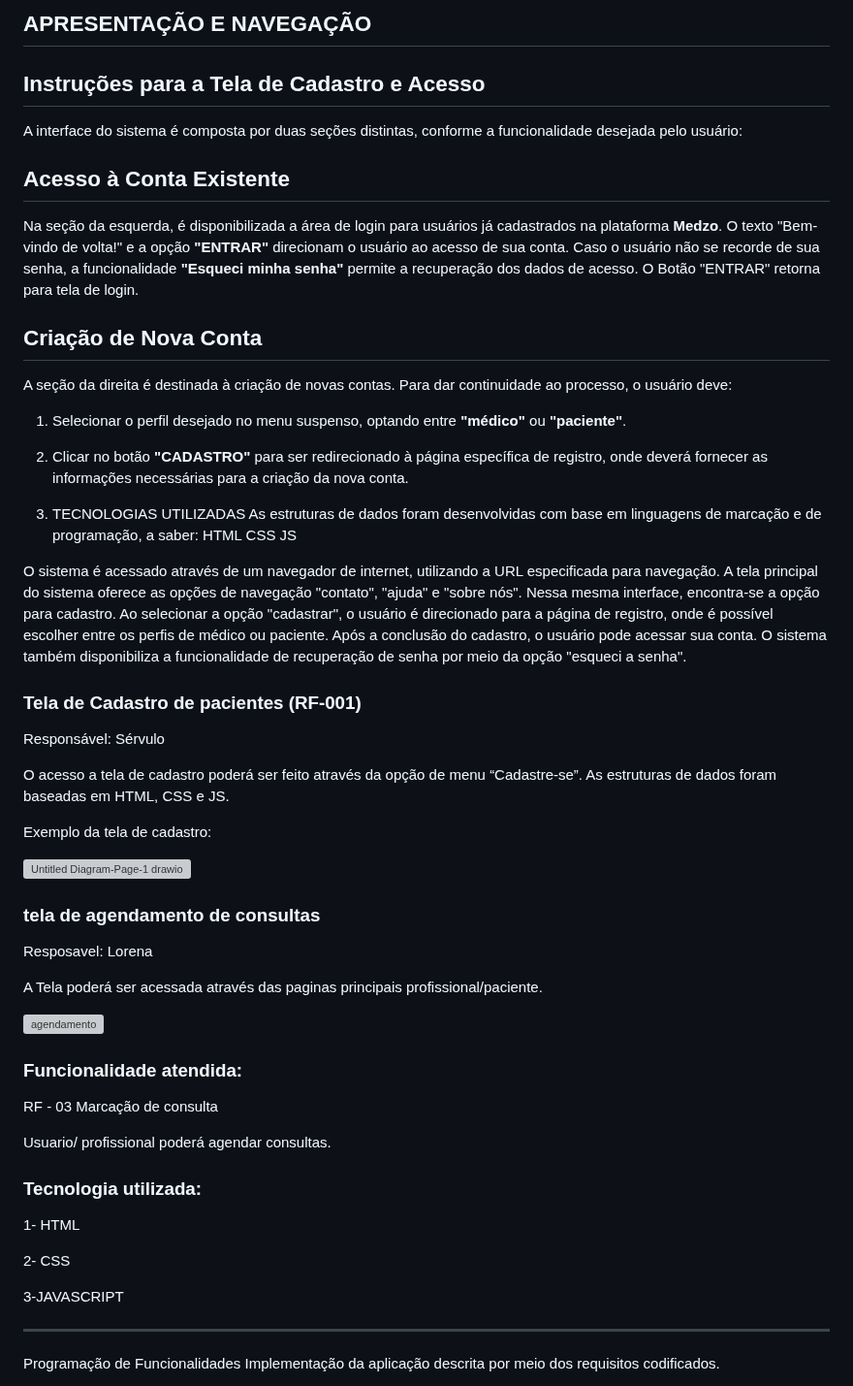
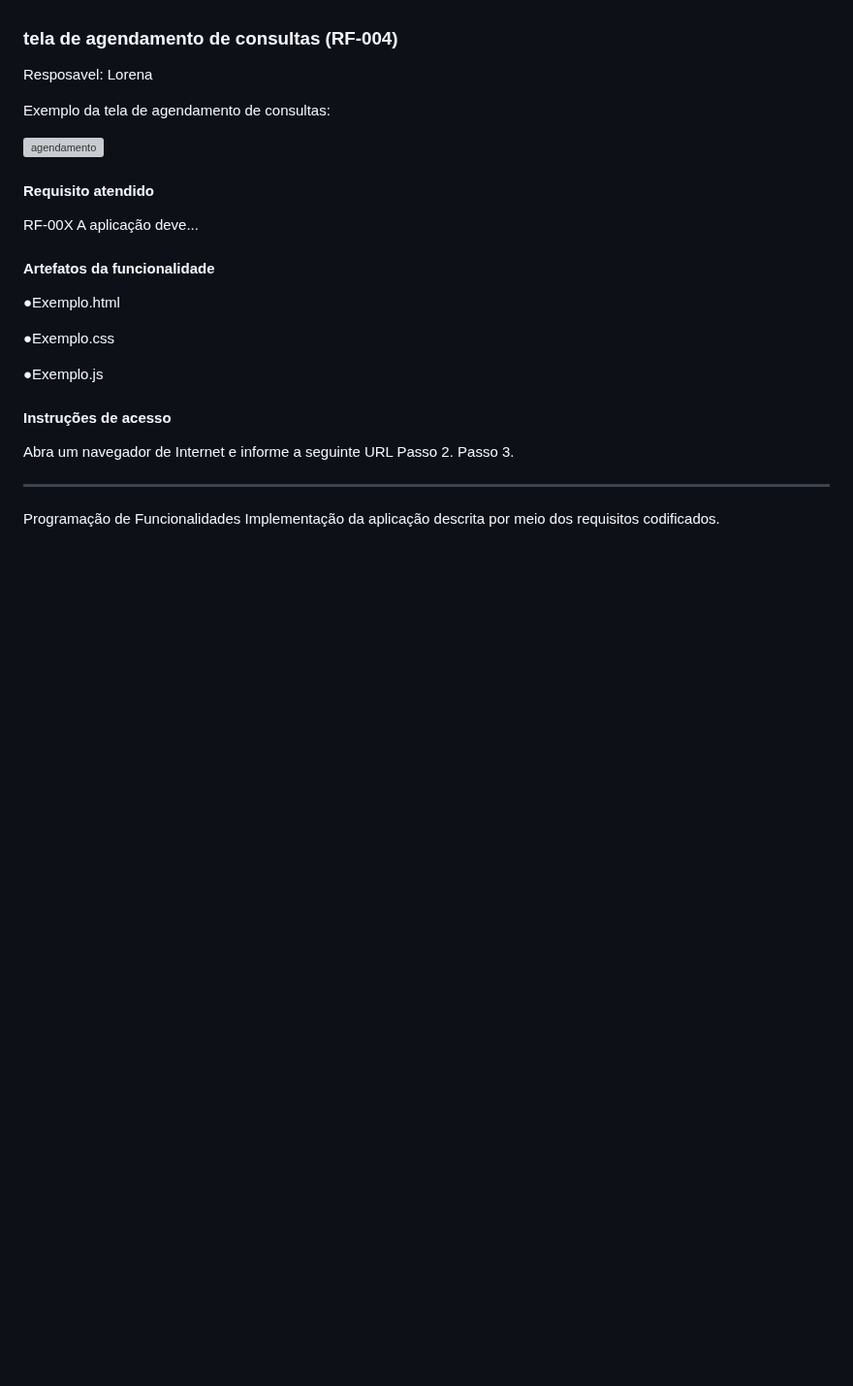
Before and after one commit to Andryws121/Trabalho-Faculdade-Sistema-De-Cl-nica-M-dica, a Markdown page: documentos/06-Programação de Funcionalidades.md, the part around one of its changes. Shown at 97% size. GitHub-like rendering; blank space fills up the shorter version; grey boxes are pictures that could not be loaded.

```diff
--- a/documentos/06-Programação de Funcionalidades.md
+++ b/documentos/06-Programação de Funcionalidades.md
@@ -66,59 +85,29 @@ A escolha do perfil redireciona o usuário para a página específica de registr
-## **APRESENTAÇÃO E NAVEGAÇÃO**
-## **Instruções para a Tela de Cadastro e Acesso**
-A interface do sistema é composta por duas seções distintas, conforme a funcionalidade desejada pelo usuário:
-## **Acesso à Conta Existente**
-
-Na seção da esquerda, é disponibilizada a área de login para usuários já cadastrados na plataforma **Medzo**. O texto "Bem-vindo de volta!" e a opção **"ENTRAR"** direcionam o usuário ao acesso de sua conta. Caso o usuário não se recorde de sua senha, a funcionalidade **"Esqueci minha senha"** permite a recuperação dos dados de acesso. O Botão "ENTRAR" retorna para tela de login.
-
-## **Criação de Nova Conta**
-
-A seção da direita é destinada à criação de novas contas. Para dar continuidade ao processo, o usuário deve:
-1.  Selecionar o perfil desejado no menu suspenso, optando entre **"médico"** ou **"paciente"**.
-2.  Clicar no botão **"CADASTRO"** para ser redirecionado à página específica de registro, onde deverá fornecer as informações necessárias para a criação da nova conta.
-
-3. TECNOLOGIAS UTILIZADAS
-As estruturas de dados foram desenvolvidas com base em linguagens de marcação e de programação, a saber:
-HTML
-CSS
-JS
-
-
-O sistema é acessado através de um navegador de internet, utilizando a URL especificada para navegação.
-A tela principal do sistema oferece as opções de navegação "contato", "ajuda" e "sobre nós".
-Nessa mesma interface, encontra-se a opção para cadastro. Ao selecionar a opção "cadastrar", o usuário é direcionado para a página de registro, onde é possível escolher entre os perfis de médico ou paciente.
-Após a conclusão do cadastro, o usuário pode acessar sua conta. O sistema também disponibiliza a funcionalidade de recuperação de senha por meio da opção "esqueci a senha".
-
-### Tela de Cadastro de pacientes (RF-001)
-
-Responsável: Sérvulo
-
-O acesso a tela de cadastro poderá ser feito através da opção de menu “Cadastre-se”. As estruturas de dados foram baseadas em HTML, CSS e JS.
-
-Exemplo da tela de cadastro:
-
-![Untitled Diagram-Page-1 drawio](https://github.com/ICEI-PUC-Minas-PMV-ADS/pmv-ads-2025-2-e1-proj-web-t9-g5-turma-9/blob/main/documentos/img/cadastro_Paciente.png)
-
-### tela de agendamento de consultas
-
+### tela de agendamento de consultas (RF-004)
 Resposavel: Lorena
 
-A Tela poderá ser acessada através das paginas principais profissional/paciente.
+Exemplo da tela de agendamento de consultas:
 
 ![agendamento](https://github.com/ICEI-PUC-Minas-PMV-ADS/pmv-ads-2025-2-e1-proj-web-t9-g5-turma-9/blob/b58f662dccc71cef15dbf06c486a09f82c7d2466/codigo-fonte/tela-de-agendamento/teladeagendaamento.jpeg)
 
 
-### Funcionalidade atendida:
-RF - 03 Marcação de consulta
+#### Requisito atendido
 
-Usuario/ profissional poderá agendar consultas.
+RF-00X	A aplicação deve...
 
- ### Tecnologia utilizada:
+#### Artefatos da funcionalidade
 
-1- HTML
+●Exemplo.html
 
-2- CSS
+●Exemplo.css
 
-3-JAVASCRIPT
+●Exemplo.js
+
+#### Instruções de acesso
+
+Abra um navegador de Internet e informe a seguinte URL
+Passo 2.
+Passo 3.
+
 _______________________________________________________________________________________
 Programação de Funcionalidades
 Implementação da aplicação descrita por meio dos requisitos codificados.
```
Also changed, not shown: other parts of documentos/06-Programação de Funcionalidades.md (+50 -31 lines).
